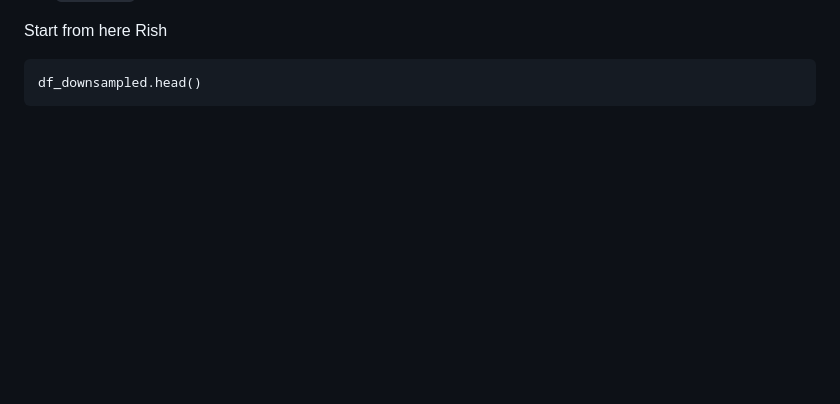
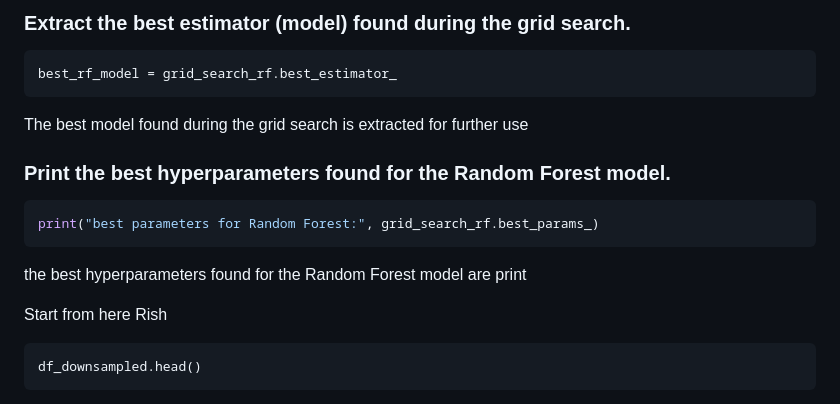
Before and after one commit to dhanuvagman006/RainPrediction, a Markdown page: Rainpred.md, the part around one of its changes. GitHub-like rendering; blank space fills up the shorter version.

````diff
--- a/Rainpred.md
+++ b/Rainpred.md
@@ -351,3 +427,17 @@ df_downsampled = df_downsampled.sample(frac=1, random_state=42).reset_index(drop
+### Extract the best estimator (model) found during the grid search.
+
+```python
+best_rf_model = grid_search_rf.best_estimator_
+```
+The best model found during the grid search is extracted for further use
+
+### Print the best hyperparameters found for the Random Forest model.
+```python
+print("best parameters for Random Forest:", grid_search_rf.best_params_)
+```
+the best hyperparameters found for the Random Forest model are print
+
+
 Start from here Rish
 ```
 df_downsampled.head()
````
Also changed, not shown: other parts of Rainpred.md (+77 -1 lines).
